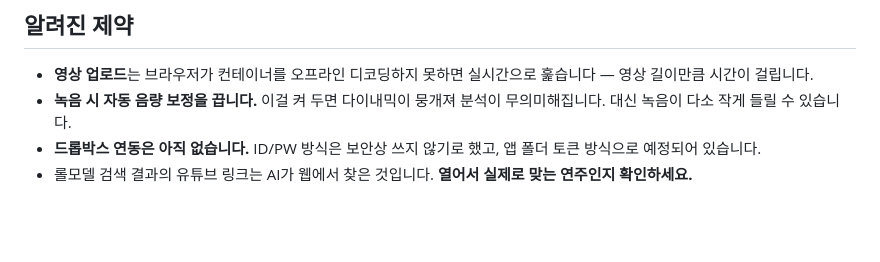
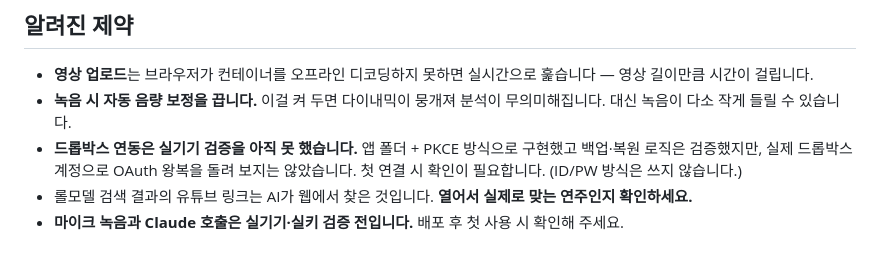
Before and after one commit to hollawlabs-ship-it/pianoapp, a Markdown page: README.md, the part around one of its changes. GitHub-like rendering; blank space fills up the shorter version.

```diff
--- a/README.md
+++ b/README.md
@@ -242,5 +248,8 @@ js/
 
 - **영상 업로드**는 브라우저가 컨테이너를 오프라인 디코딩하지 못하면 실시간으로 훑습니다 — 영상 길이만큼 시간이 걸립니다.
 - **녹음 시 자동 음량 보정을 끕니다.** 이걸 켜 두면 다이내믹이 뭉개져 분석이 무의미해집니다. 대신 녹음이 다소 작게 들릴 수 있습니다.
-- **드롭박스 연동은 아직 없습니다.** ID/PW 방식은 보안상 쓰지 않기로 했고, 앱 폴더 토큰 방식으로 예정되어 있습니다.
+- **드롭박스 연동은 실기기 검증을 아직 못 했습니다.** 앱 폴더 + PKCE 방식으로 구현했고
+  백업·복원 로직은 검증했지만, 실제 드롭박스 계정으로 OAuth 왕복을 돌려 보지는 않았습니다.
+  첫 연결 시 확인이 필요합니다. (ID/PW 방식은 쓰지 않습니다.)
 - 롤모델 검색 결과의 유튜브 링크는 AI가 웹에서 찾은 것입니다. **열어서 실제로 맞는 연주인지 확인하세요.**
+- **마이크 녹음과 Claude 호출은 실기기·실키 검증 전입니다.** 배포 후 첫 사용 시 확인해 주세요.
```
Also changed, not shown: other parts of README.md (+13 -7 lines).
